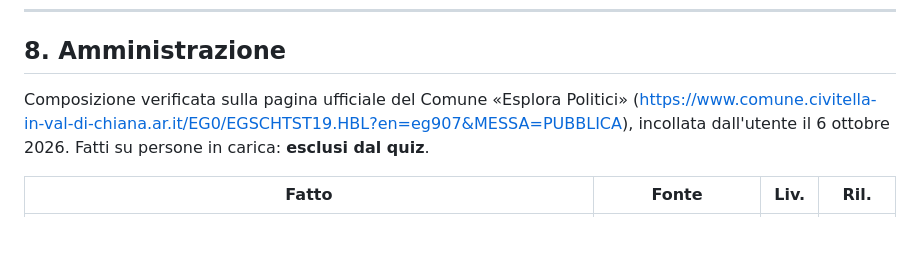
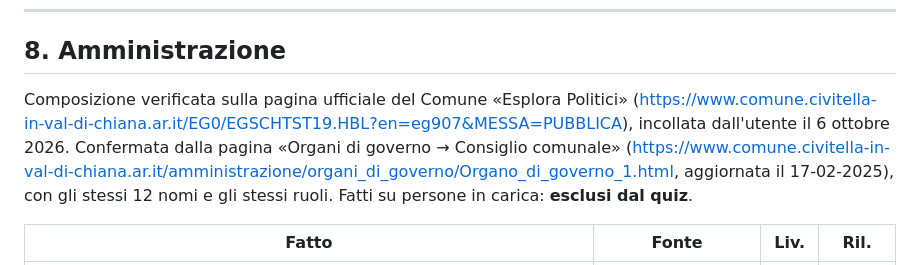
Before and after one commit to fabriziomartini/civitella-in-pillole, a Markdown page: ricerca/fatti-verificati.md, the part around the change. GitHub-like rendering; blank space fills up the shorter version.

Commit message:
Fatti verificati: consiglio comunale confermato dalla pagina ufficiale dell'organo
Co-Authored-By: Claude Opus 5.5 <noreply@anthropic.com>
Claude-Session: https://claude.ai/code/session_01N2r2xFWRzMmLaN7zSKN2ii

```diff
--- a/ricerca/fatti-verificati.md
+++ b/ricerca/fatti-verificati.md
@@ -332,7 +332,7 @@ Il calendario completo è nella pagina `feste-e-associazioni.html`; edizioni e o
 
 ## 8. Amministrazione
 
-Composizione verificata sulla pagina ufficiale del Comune «Esplora Politici» (https://www.comune.civitella-in-val-di-chiana.ar.it/EG0/EGSCHTST19.HBL?en=eg907&MESSA=PUBBLICA), incollata dall'utente il 6 ottobre 2026. Fatti su persone in carica: **esclusi dal quiz**.
+Composizione verificata sulla pagina ufficiale del Comune «Esplora Politici» (https://www.comune.civitella-in-val-di-chiana.ar.it/EG0/EGSCHTST19.HBL?en=eg907&MESSA=PUBBLICA), incollata dall'utente il 6 ottobre 2026. Confermata dalla pagina «Organi di governo → Consiglio comunale» (https://www.comune.civitella-in-val-di-chiana.ar.it/amministrazione/organi_di_governo/Organo_di_governo_1.html, aggiornata il 17-02-2025), con gli stessi 12 nomi e gli stessi ruoli. Fatti su persone in carica: **esclusi dal quiz**.
 
 | Fatto | Fonte | Liv. | Ril. |
 |---|---|---|---|
```
